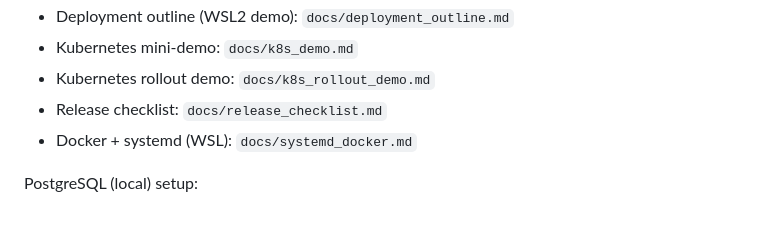
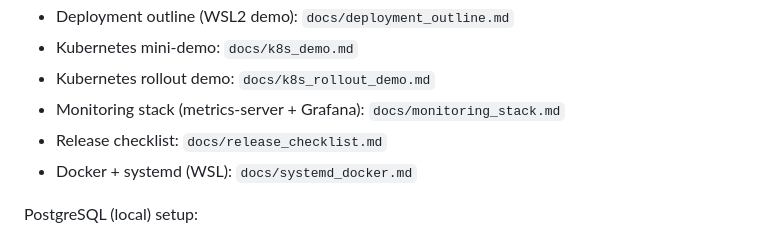
Before and after one commit to mkarklins55/puteklis-api, a Markdown page: README.md, the part around the change. GitHub-like rendering.

Commit message:
Add monitoring stack doc (metrics-server + Grafana)

```diff
--- a/README.md
+++ b/README.md
@@ -64,6 +64,7 @@ Docs:
 - Deployment outline (WSL2 demo): `docs/deployment_outline.md`
 - Kubernetes mini-demo: `docs/k8s_demo.md`
 - Kubernetes rollout demo: `docs/k8s_rollout_demo.md`
+- Monitoring stack (metrics-server + Grafana): `docs/monitoring_stack.md`
 - Release checklist: `docs/release_checklist.md`
 - Docker + systemd (WSL): `docs/systemd_docker.md`
 
```
Also changed, not shown: docs/monitoring_stack.md (added, +55 -0 lines).
